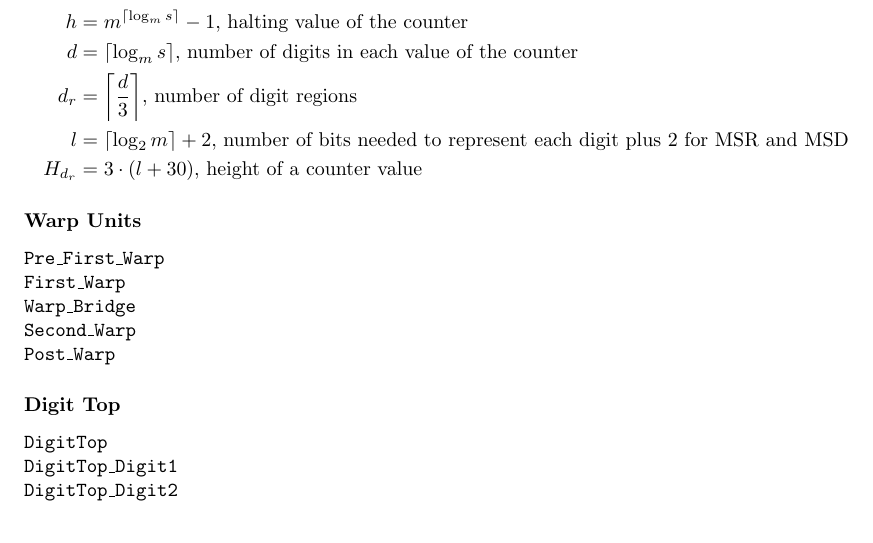
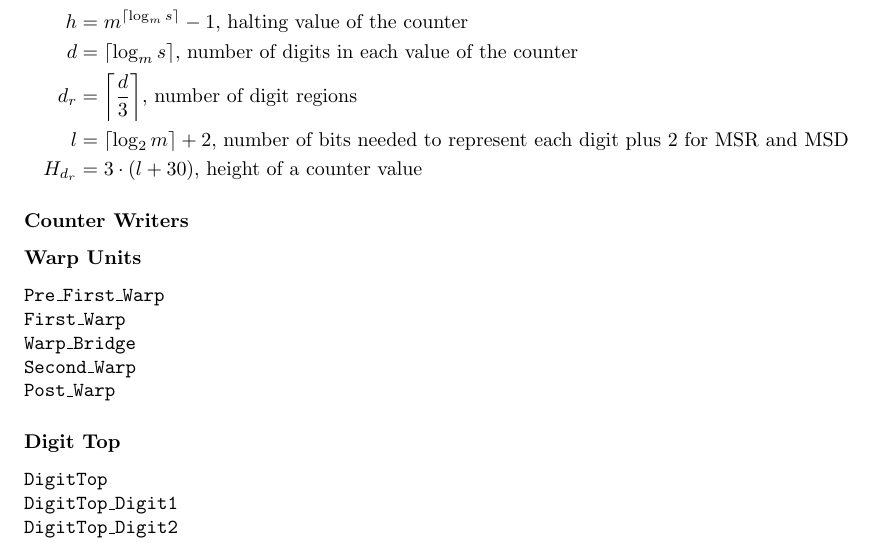
Before and after one commit to LoganWithers/WarpingTileCounter, a LaTeX document (tile-set.tex): part of the page, cut so that both start at the same text. Compiled offline with pdfLaTeX.

```diff
--- a/tile-set.tex
+++ b/tile-set.tex
@@ -37,6 +37,9 @@
                     l & = \ceil{\log_2 m} + 2 \text{, number of bits needed to represent each digit plus 2 for MSR and MSD} & \\
               H_{d_r} & = 3 \cdot (l + 30) \text{, height of a counter value }
     \end{flalign*}
+
+    \subsubsection*{Counter Writers}
+
 
 
     \subsubsection*{Warp Units}
```
Also changed, not shown: DigitTop/DigitTopDefault.pdf (added), ReturnDigitReadDigit/ReturnDigit1_ReadDigit2.pdf (added), ReturnDigitReadDigit/ReturnDigit2_ReadDigit3.pdf (added), ReturnDigitReadDigit/ReturnDigit3_ReadDigit1.pdf (added), tile-set.bbl (added), tile-set.pdf, 9 other files.
